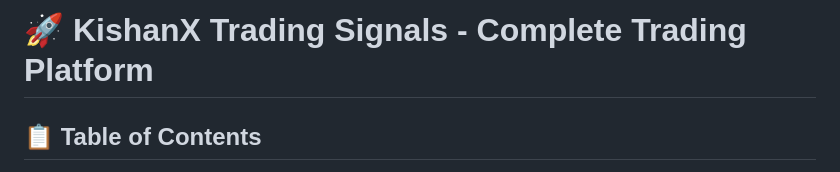
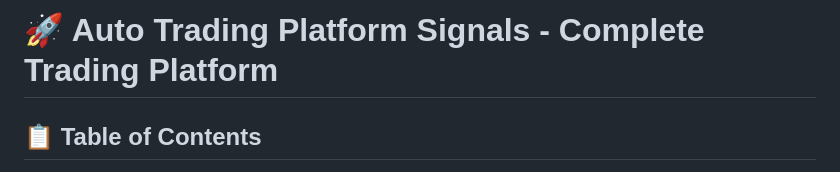
Before and after one commit to diptiban1987/Kishan-x-Trading-Signals, a Markdown page: README.md, the part around the change. Drawn GitHub-style.

Commit message:
Update project title in README.md

```diff
--- a/README.md
+++ b/README.md
@@ -1,4 +1,4 @@
-# 🚀 KishanX Trading Signals - Complete Trading Platform
+# 🚀 Auto Trading Platform Signals - Complete Trading Platform
 
 ## 📋 Table of Contents
 - [Overview](#overview)
```
